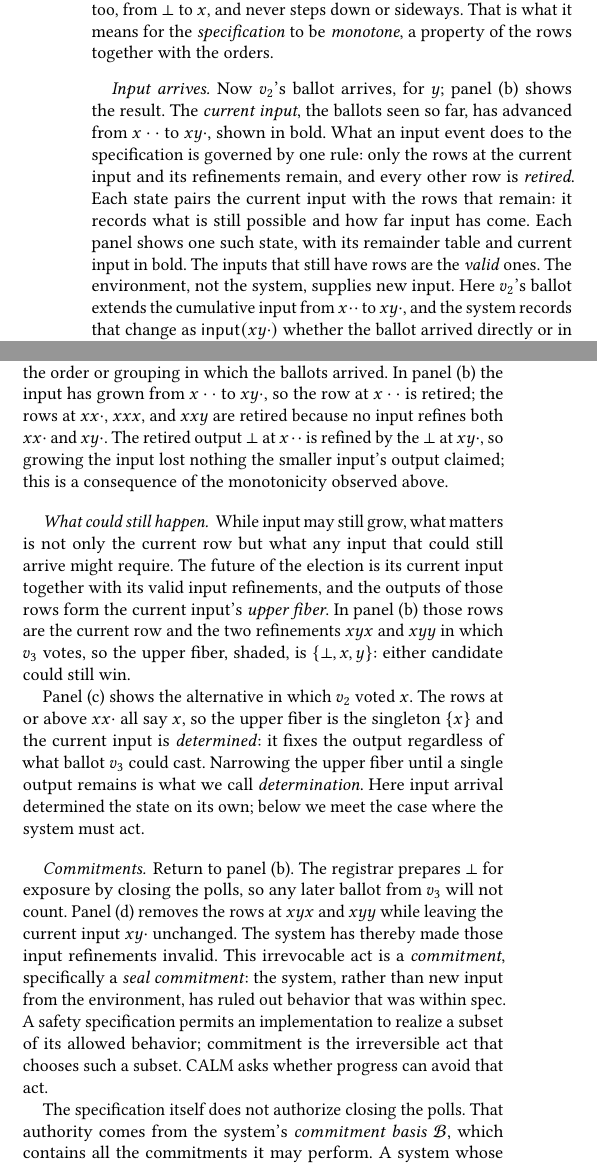
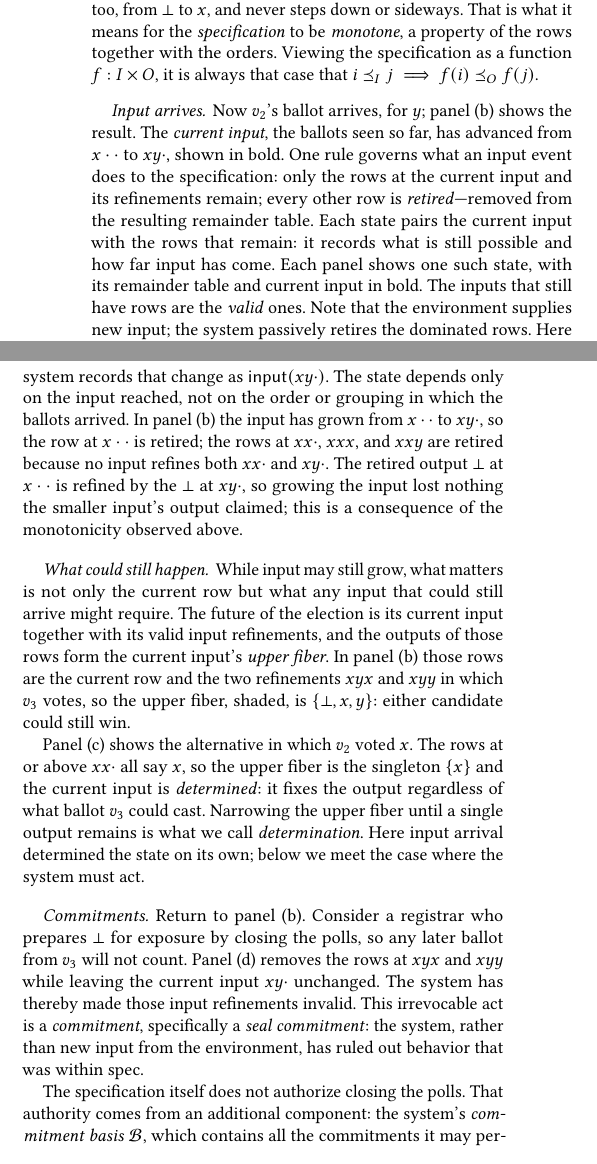
Before and after one commit to jhellerstein/coord-criterion, a LaTeX document (main.tex, which reads sections/functional-calm.tex): two parts of the columns of page 3 of 23, joined at a grey line, cut so that both start at the same text. Compiled offline with pdfLaTeX.

Commit message:
polish 2.1

```diff
--- a/sections/functional-calm.tex
+++ b/sections/functional-calm.tex
@@ -115 +115,2 @@ A specification table lists the output paired with each input.  Squaring, for ex
 has rows $(2,4)$, $(3,9)$, $(4,16),\ldots$.  Everything that follows is a
+matter of removing rows from an initial specification.
@@ -133,26 +133,28 @@ $x\cdot\cdot$, while $xx\cdot$ and $xy\cdot$ are incomparable.  The \emph{output
 order} says when a later output keeps every promise an earlier one made: here
 $\bot$ lies below both $x$ and $y$, so ``no result yet'' can eventually refine
 to a winner, but $x$ and $y$ are incomparable, so neither winner refines the
-other.  A
+other.  (A
 different design could make all outputs incomparable, so that every result is
-final; we return to that choice below.  Given these orders, one can follow any input
+final; we return to that choice below.)  Given these orders, one can follow any input
 upward through its refinements, say $x\cdot\cdot$ to $xy\cdot$ to $xyx$: the
 output climbs too, from $\bot$ to $x$, and never steps down or sideways.  That
 is what it means for the \emph{specification} to be \emph{monotone}, a property
-of the rows together with the orders.
+of the rows together with the orders. Viewing the specification as a function $f:I \times O$,
+it is always that case that $i \InputOrd j \implies f(i) \OutputOrd f(j)$.
 
 \paragraph{Input arrives.}
 Now $v_2$'s ballot arrives, for $y$; panel (b) shows the result.  The
 \emph{current input}, the ballots seen so far, has advanced from $x\cdot\cdot$
-to $xy\cdot$, shown in bold.  What an input event does to the specification
-is governed by one rule: only the rows at the current input and its
-refinements remain, and every other row is \emph{retired}.  Each state pairs the current input with the rows that remain: it records what
+to $xy\cdot$, shown in bold.  One rule governs what an input event does to the specification:
+only the rows at the current input and its refinements remain; every other row is
+\emph{retired}---removed from the resulting remainder table.  Each state pairs the current input
+with the rows that remain: it records what
 is still possible and how far input has come.  Each panel shows one such state,
 with its remainder table and current input in bold.  The inputs that still have rows are the \emph{valid} ones.
-The environment, not the system, supplies new input.  Here $v_2$'s ballot
+Note that the environment supplies new input; the system passively retires the dominated rows.
+Here $v_2$'s ballot
 extends the cumulative input from $x\cdot\cdot$ to $xy\cdot$, and the system
-records that change as $\mathsf{input}(xy\cdot)$ whether the ballot arrived
-directly or in a message.
+records that change as $\mathsf{input}(xy\cdot)$.
 The state depends only on the input reached, not on the order or
 grouping in which the ballots arrived.  In panel (b) the input has grown
 from $x\cdot\cdot$ to $xy\cdot$, so the row at $x\cdot\cdot$ is retired; the
@@ -175,21 +177,20 @@ Panel (c) shows the alternative in which $v_2$ voted $x$.  The rows at or
 above $xx\cdot$ all say $x$, so the upper fiber is the singleton $\{x\}$ and
 the current input is \emph{determined}: it fixes the output regardless of what
 ballot $v_3$ could cast.  Narrowing the upper fiber until a single output
-remains is what we call \emph{determination}.  Here input arrival determined the state on its own; below we meet the case where the system must act.
+remains is what we call \emph{determination}.  Here input arrival determined the
+state on its own; below we meet the case where the system must act.
 
 \paragraph{Commitments.}
-Return to panel (b).  The registrar prepares $\bot$ for exposure by closing
+Return to panel (b).  Consider a registrar who prepares $\bot$ for exposure by closing
 the polls, so any later ballot from $v_3$ will not count.  Panel (d) removes the rows at $xyx$ and $xyy$ while
 leaving the current input $xy\cdot$ unchanged.  The system has thereby made
 those input refinements invalid.  This irrevocable act is a \emph{commitment},
 specifically a \emph{seal commitment}: the system, rather than new input from
-the environment, has ruled out behavior that was within spec.  A safety
-specification permits an implementation to realize a subset of its allowed
-behavior; commitment is the irreversible act that chooses such a subset.  CALM
-asks whether progress can avoid that act.
+the environment, has ruled out behavior that was within spec.
+% CALM asks whether progress can avoid that act.
 
 The specification itself does not authorize closing the polls.  That authority
-comes from the system's \emph{commitment basis} $\mathcal B$, which contains
+comes from an additional component: the system's \emph{commitment basis} $\mathcal B$, which contains
 all the commitments it may perform.  A system whose polls can close includes
 this commitment in its basis; one whose polls cannot close does not.  After
 this preparation, no refinement of $xy\cdot$ remains valid, its upper fiber is
```
Also changed, not shown: sections/functional-calm.tex (5 more changed lines).
